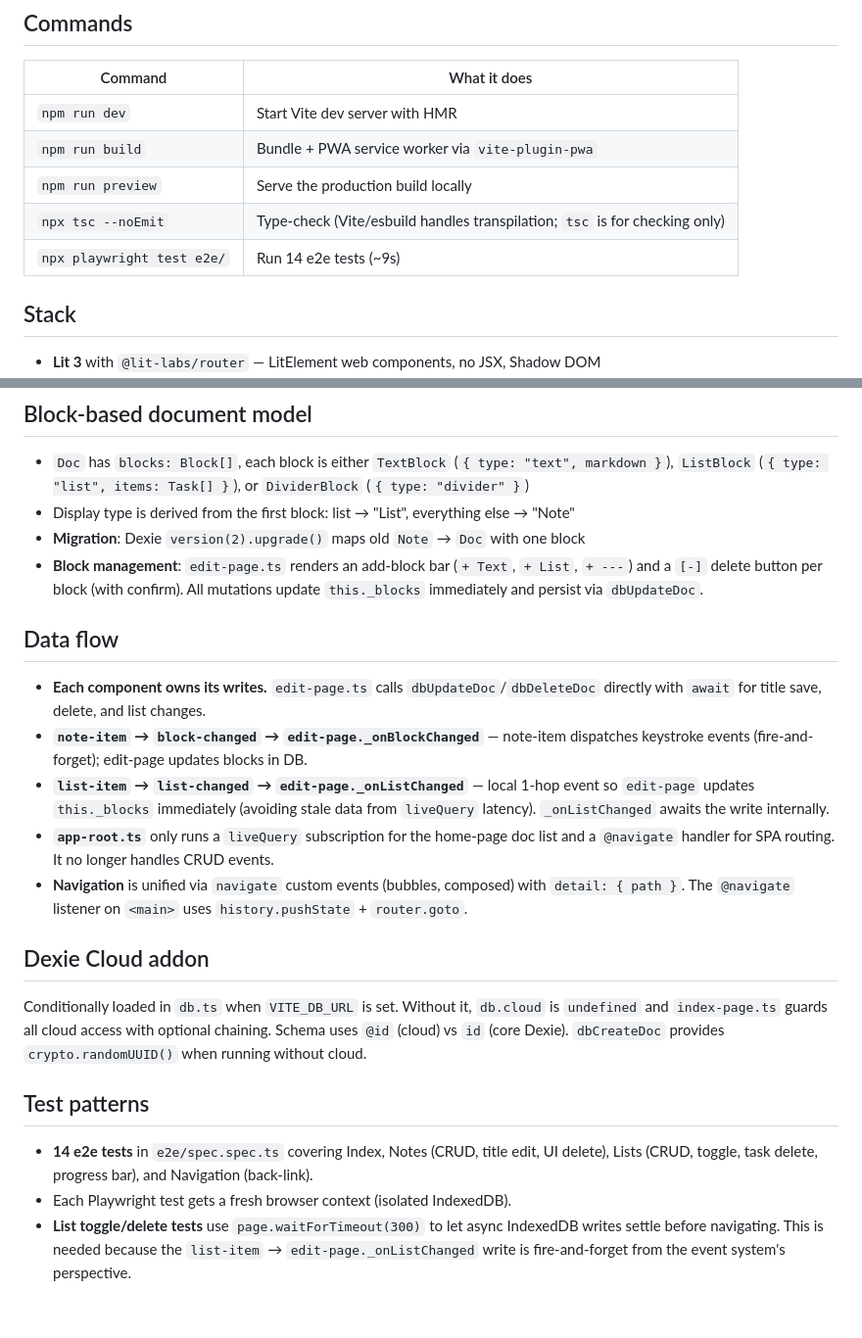
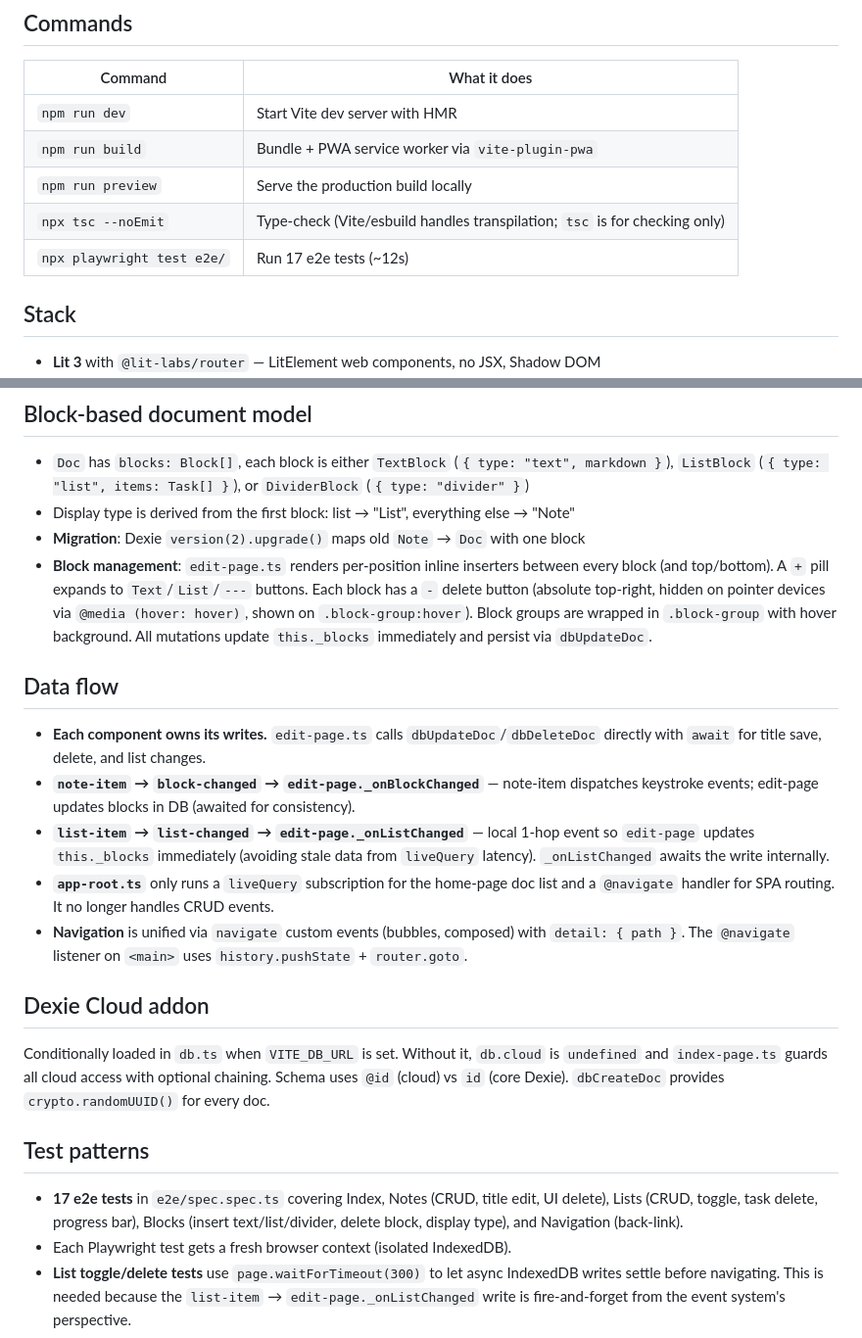
Before and after one commit to thutterer/subway, a Markdown page: AGENTS.md, 2 parts joined by grey strips. Shown at 98% size. Rendered like a GitHub page; blank space fills up the shorter version.

Commit message:
Update AGENTS.md: 17 tests, inline inserters, hover delete, awaited writes

```diff
--- a/AGENTS.md
+++ b/AGENTS.md
@@ -7,7 +7,7 @@
 | `npm run build` | Bundle + PWA service worker via `vite-plugin-pwa` |
 | `npm run preview` | Serve the production build locally |
 | `npx tsc --noEmit` | Type-check (Vite/esbuild handles transpilation; `tsc` is for checking only) |
-| `npx playwright test e2e/` | Run 14 e2e tests (~9s) |
+| `npx playwright test e2e/` | Run 17 e2e tests (~12s) |
 
 ## Stack
 - **Lit 3** with `@lit-labs/router` — LitElement web components, no JSX, Shadow DOM
@@ -26,20 +26,20 @@
 - `Doc` has `blocks: Block[]`, each block is either `TextBlock` (`{ type: "text", markdown }`), `ListBlock` (`{ type: "list", items: Task[] }`), or `DividerBlock` (`{ type: "divider" }`)
 - Display type is derived from the first block: list → "List", everything else → "Note"
 - **Migration**: Dexie `version(2).upgrade()` maps old `Note` → `Doc` with one block
-- **Block management**: `edit-page.ts` renders an add-block bar (`+ Text`, `+ List`, `+ ---`) and a `[-]` delete button per block (with confirm). All mutations update `this._blocks` immediately and persist via `dbUpdateDoc`.
+- **Block management**: `edit-page.ts` renders per-position inline inserters between every block (and top/bottom). A `+` pill expands to `Text`/`List`/`---` buttons. Each block has a `-` delete button (absolute top-right, hidden on pointer devices via `@media (hover: hover)`, shown on `.block-group:hover`). Block groups are wrapped in `.block-group` with hover background. All mutations update `this._blocks` immediately and persist via `dbUpdateDoc`.
 
 ## Data flow
 - **Each component owns its writes.** `edit-page.ts` calls `dbUpdateDoc`/`dbDeleteDoc` directly with `await` for title save, delete, and list changes.
-- **`note-item` → `block-changed` → `edit-page._onBlockChanged`** — note-item dispatches keystroke events (fire-and-forget); edit-page updates blocks in DB.
+- **`note-item` → `block-changed` → `edit-page._onBlockChanged`** — note-item dispatches keystroke events; edit-page updates blocks in DB (awaited for consistency).
 - **`list-item` → `list-changed` → `edit-page._onListChanged`** — local 1-hop event so `edit-page` updates `this._blocks` immediately (avoiding stale data from `liveQuery` latency). `_onListChanged` awaits the write internally.
 - **`app-root.ts`** only runs a `liveQuery` subscription for the home-page doc list and a `@navigate` handler for SPA routing. It no longer handles CRUD events.
 - **Navigation** is unified via `navigate` custom events (bubbles, composed) with `detail: { path }`. The `@navigate` listener on `<main>` uses `history.pushState` + `router.goto`.
 
 ## Dexie Cloud addon
-Conditionally loaded in `db.ts` when `VITE_DB_URL` is set. Without it, `db.cloud` is `undefined` and `index-page.ts` guards all cloud access with optional chaining. Schema uses `@id` (cloud) vs `id` (core Dexie). `dbCreateDoc` provides `crypto.randomUUID()` when running without cloud.
+Conditionally loaded in `db.ts` when `VITE_DB_URL` is set. Without it, `db.cloud` is `undefined` and `index-page.ts` guards all cloud access with optional chaining. Schema uses `@id` (cloud) vs `id` (core Dexie). `dbCreateDoc` provides `crypto.randomUUID()` for every doc.
 
 ## Test patterns
-- **14 e2e tests** in `e2e/spec.spec.ts` covering Index, Notes (CRUD, title edit, UI delete), Lists (CRUD, toggle, task delete, progress bar), and Navigation (back-link).
+- **17 e2e tests** in `e2e/spec.spec.ts` covering Index, Notes (CRUD, title edit, UI delete), Lists (CRUD, toggle, task delete, progress bar), Blocks (insert text/list/divider, delete block, display type), and Navigation (back-link).
 - Each Playwright test gets a fresh browser context (isolated IndexedDB).
 - **List toggle/delete tests** use `page.waitForTimeout(300)` to let async IndexedDB writes settle before navigating. This is needed because the `list-item` → `edit-page._onListChanged` write is fire-and-forget from the event system's perspective.
 
```
